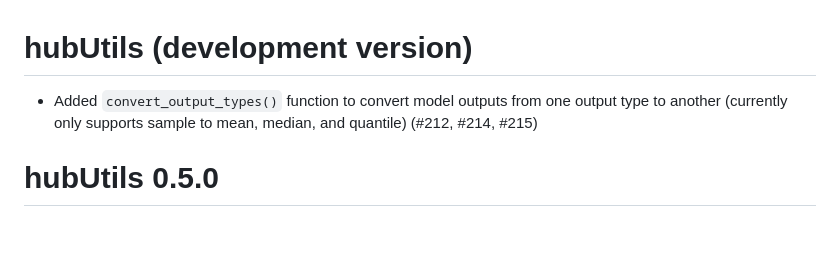
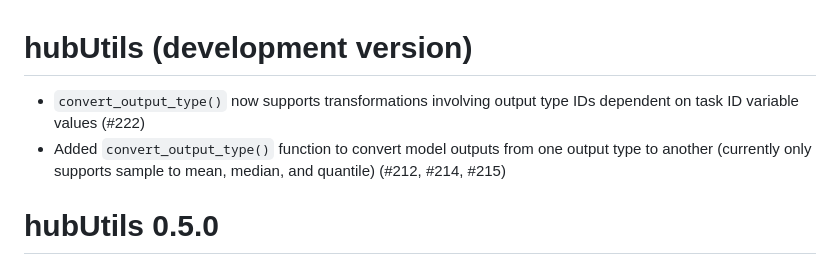
Before and after one commit to hubverse-org/hubUtils, a Markdown page: NEWS.md, the part around the change. Drawn GitHub-style; blank space fills up the shorter version.

```diff
--- a/NEWS.md
+++ b/NEWS.md
@@ -1,6 +1,7 @@
 # hubUtils (development version)
 
-* Added `convert_output_types()` function to convert model outputs from one output type to another (currently only supports sample to mean, median, and quantile) (#212, #214, #215)
+* `convert_output_type()` now supports transformations involving output type IDs dependent on task ID variable values (#222)
+* Added `convert_output_type()` function to convert model outputs from one output type to another (currently only supports sample to mean, median, and quantile) (#212, #214, #215)
 
 # hubUtils 0.5.0
 
```
